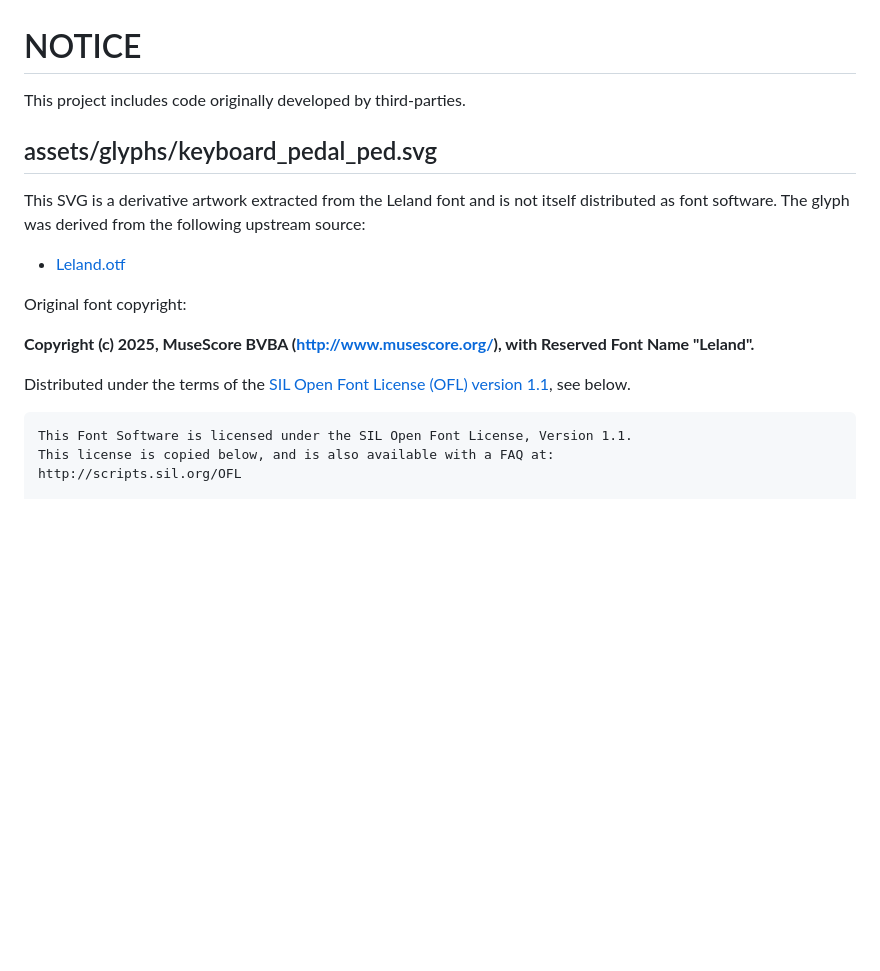
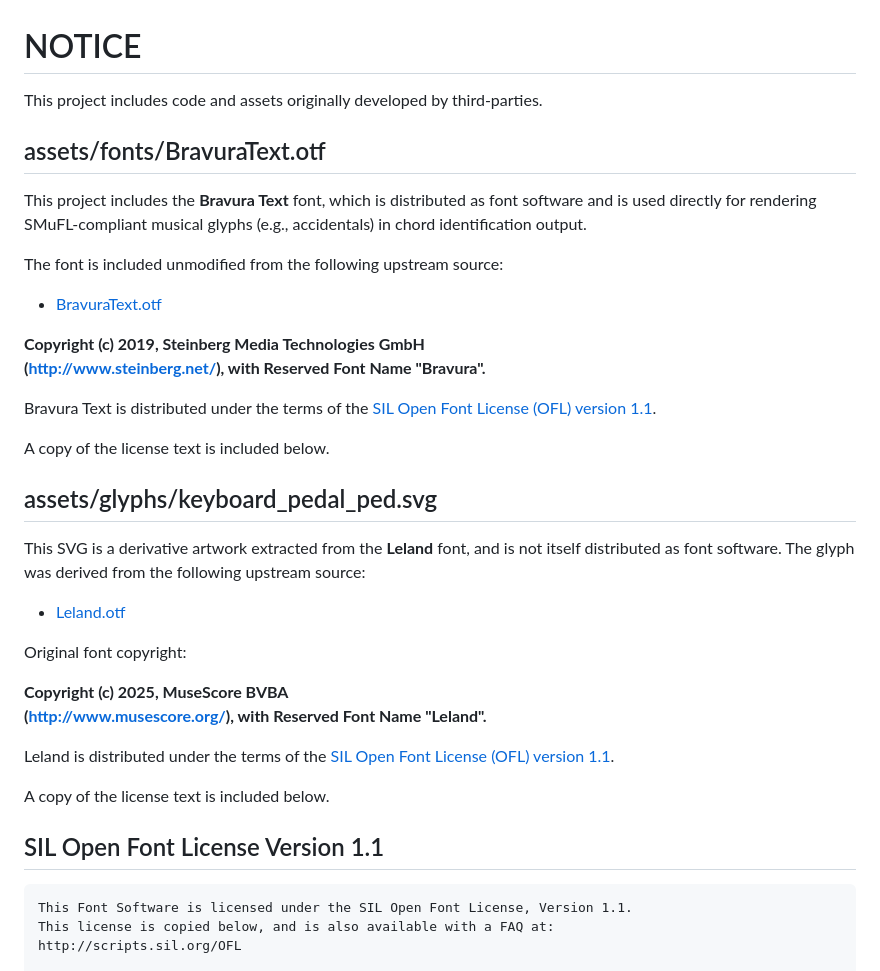
Before and after one commit to EarthmanMuons/whatchord, a Markdown page: NOTICE.md, the part around the change. Rendered like a GitHub page; blank space fills up the shorter version.

Commit message:
Add Bravura Text license attribution to NOTICE.md

````diff
--- a/NOTICE.md
+++ b/NOTICE.md
@@ -1,10 +1,28 @@
 # NOTICE
 
-This project includes code originally developed by third-parties.
+This project includes code and assets originally developed by third-parties.
+
+## assets/fonts/BravuraText.otf
+
+This project includes the **Bravura Text** font, which is distributed as font
+software and is used directly for rendering SMuFL-compliant musical glyphs
+(e.g., accidentals) in chord identification output.
+
+The font is included unmodified from the following upstream source:
+
+- [BravuraText.otf](https://github.com/steinbergmedia/bravura/blob/02e8ed29a29115df35007d1178cebaeee26c20e1/redist/otf/BravuraText.otf)
+
+**Copyright (c) 2019, Steinberg Media Technologies GmbH
+(<http://www.steinberg.net/>), with Reserved Font Name "Bravura".**
+
+Bravura Text is distributed under the terms of the
+[SIL Open Font License (OFL) version 1.1](https://openfontlicense.org/open-font-license-official-text/).
+
+A copy of the license text is included below.
 
 ## assets/glyphs/keyboard_pedal_ped.svg
 
-This SVG is a derivative artwork extracted from the Leland font and is not
+This SVG is a derivative artwork extracted from the **Leland** font, and is not
 itself distributed as font software. The glyph was derived from the following
 upstream source:
 
@@ -12,12 +30,15 @@ upstream source:
 
 Original font copyright:
 
-**Copyright (c) 2025, MuseScore BVBA (http://www.musescore.org/), with Reserved
-Font Name "Leland".**
+**Copyright (c) 2025, MuseScore BVBA
+(<http://www.musescore.org/>), with Reserved Font Name "Leland".**
 
-Distributed under the terms of the
-[SIL Open Font License (OFL) version 1.1](https://openfontlicense.org/open-font-license-official-text/),
-see below.
+Leland is distributed under the terms of the
+[SIL Open Font License (OFL) version 1.1](https://openfontlicense.org/open-font-license-official-text/).
+
+A copy of the license text is included below.
+
+## SIL Open Font License Version 1.1
 
 ```
 This Font Software is licensed under the SIL Open Font License, Version 1.1.
````
